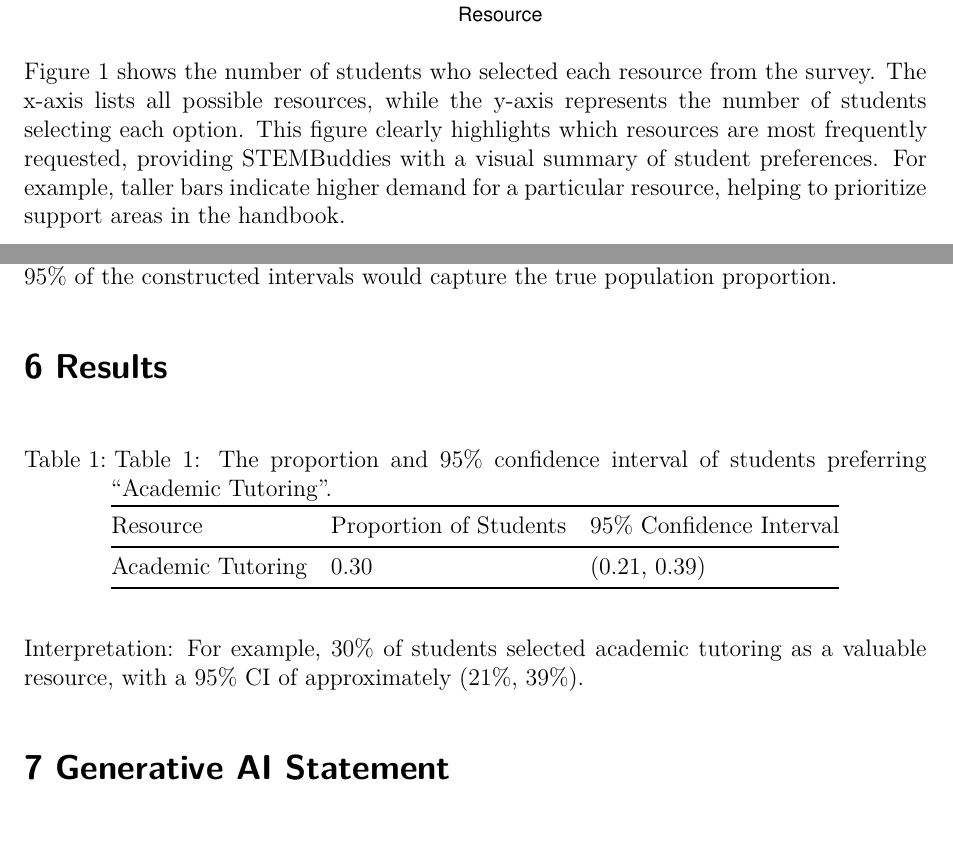
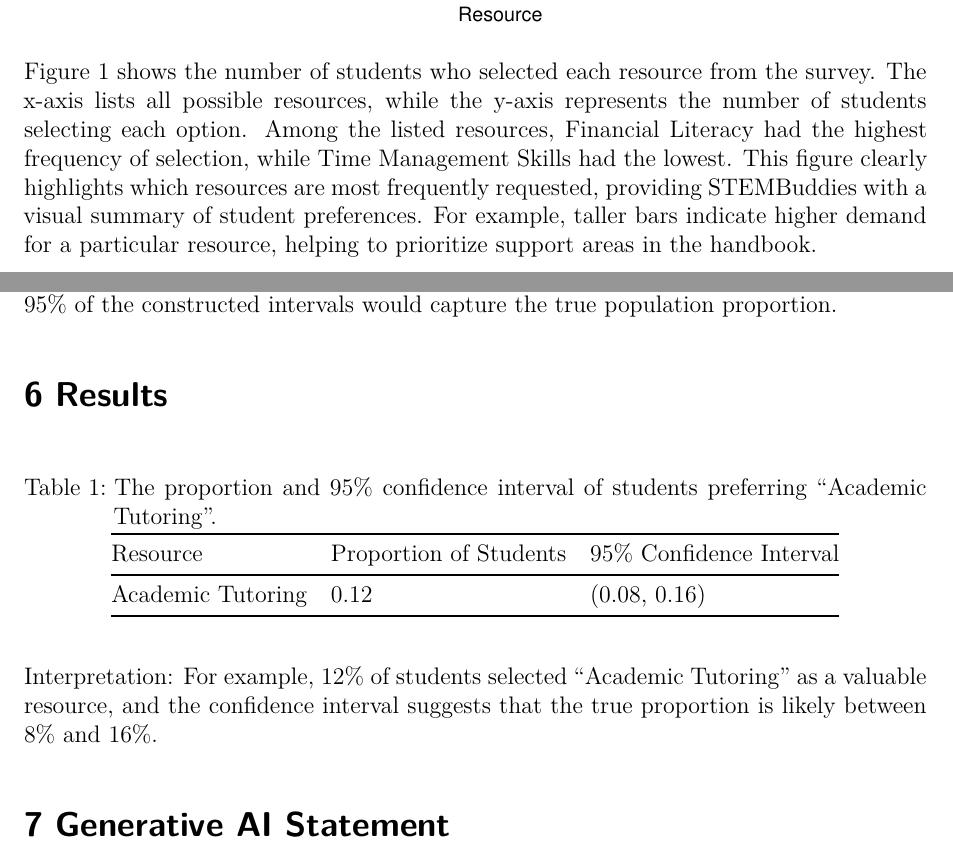
Before and after one commit to sungmia92/STA304-F25-Assignment1, a Quarto document (Assignment1-startercode.qmd): two parts of pages 4 and 5 of 6, joined at a grey line, cut so that both start at the same text. Rendered offline with R 4.5, knitr and Pandoc in place of Quarto, then LaTeX, with nearby package versions.

Commit message:
edited 4.3 and 6

````diff
--- a/Assignment1-startercode.qmd
+++ b/Assignment1-startercode.qmd
@@ -169,9 +169,10 @@ sim_data_clean %>%
 
 ```
 
-Figure 1 shows the number of students who selected each resource from the survey. The x-axis lists all possible resources, while the y-axis represents the number of students selecting each option. This figure clearly highlights which resources are most frequently requested, providing STEMBuddies with a visual summary of student preferences. For example, taller bars indicate higher demand for a particular resource, helping to prioritize support areas in the handbook.
+Figure 1 shows the number of students who selected each resource from the survey. The x-axis lists all possible resources, while the y-axis represents the number of students selecting each option. Among the listed resources, Financial Literacy had the highest frequency of selection, while Time Management Skills had the lowest. This figure clearly highlights which resources are most frequently requested, providing STEMBuddies with a visual summary of student preferences. For example, taller bars indicate higher demand for a particular resource, helping to prioritize support areas in the handbook.
 
 ## 4.4 Data Summary for Confidence Interval Analysis
+
 The cleaned survey data allows us to calculate the proportion of students who selected each resource. With the variables coded as 0 or 1, these proportions give a clear view of student demand. This summary also provides a useful information for constructing confidence intervals, which highlight the uncertainty in our estimates and how they may generalize to the broader student population.
 
 # 5 Methods
@@ -202,11 +203,11 @@ cat("95% Confidence Interval: (", round(ci_lower, 2), ",", round(ci_upper, 2), "
 
 | Resource          | Proportion of Students | 95% Confidence Interval |
 |-------------------|------------------------|-------------------------|
-| Academic Tutoring | 0.30                   | (0.21, 0.39)            |
+| Academic Tutoring | 0.12                   | (0.08, 0.16)            |
 
-: Table 1: The proportion and 95% confidence interval of students preferring "Academic Tutoring".
+: The proportion and 95% confidence interval of students preferring "Academic Tutoring".
 
-Interpretation: For example, 30% of students selected academic tutoring as a valuable resource, with a 95% CI of approximately (21%, 39%).
+Interpretation: For example, 12% of students selected "Academic Tutoring" as a valuable resource, and the confidence interval suggests that the true proportion is likely between 8% and 16%.
 
 # 7 Generative AI Statement
 
````
